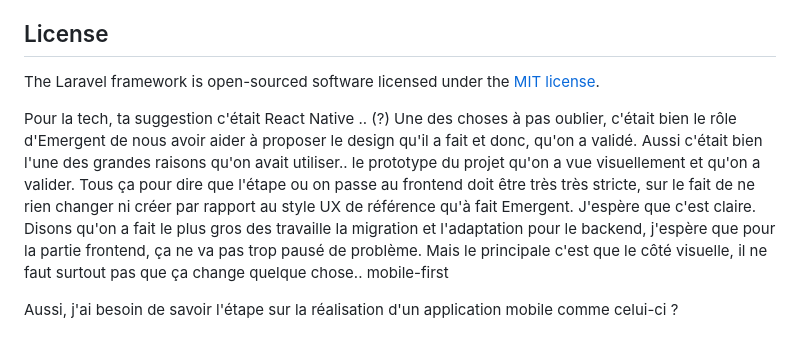
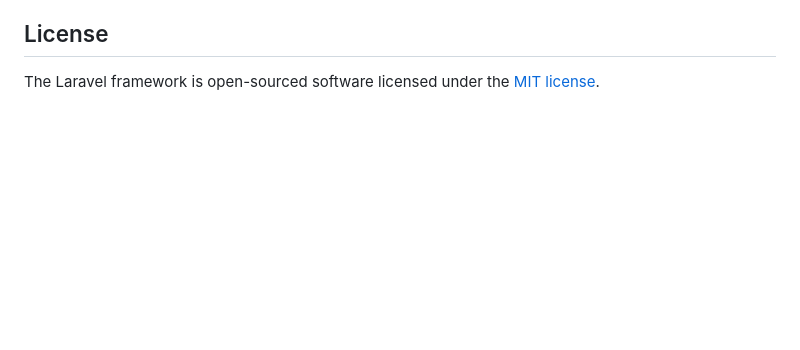
Before and after one commit to Fanomez4ntsoa/place2padel_, a Markdown page: backend/README.md, the part around the change. Drawn GitHub-style; blank space fills up the shorter version.

Commit message:
[DOCS]: mise à jour README.md

```diff
--- a/backend/README.md
+++ b/backend/README.md
@@ -56,8 +56,3 @@ If you discover a security vulnerability within Laravel, please send an e-mail t
 ## License
 
 The Laravel framework is open-sourced software licensed under the [MIT license](https://opensource.org/licenses/MIT).
-
-Pour la tech, ta suggestion c'était React Native .. (?)
-Une des choses à pas oublier, c'était bien le rôle d'Emergent de nous avoir aider à proposer le design qu'il a fait et donc, qu'on a validé. Aussi c'était bien l'une des grandes raisons qu'on avait utiliser.. le prototype du projet qu'on a vue visuellement et qu'on a valider. Tous ça pour dire que l'étape ou on passe au frontend doit être très très stricte, sur le fait de ne rien changer ni créer par rapport au style UX de référence qu'à fait Emergent. J'espère que c'est claire. Disons qu'on a fait le plus gros des travaille la migration et l'adaptation pour le backend, j'espère que pour la partie frontend, ça ne va pas trop pausé de problème. Mais le principale c'est que le côté visuelle, il ne faut surtout pas que ça change quelque chose.. mobile-first
-
-Aussi, j'ai besoin de savoir l'étape sur la réalisation d'un application mobile comme celui-ci ?
```
